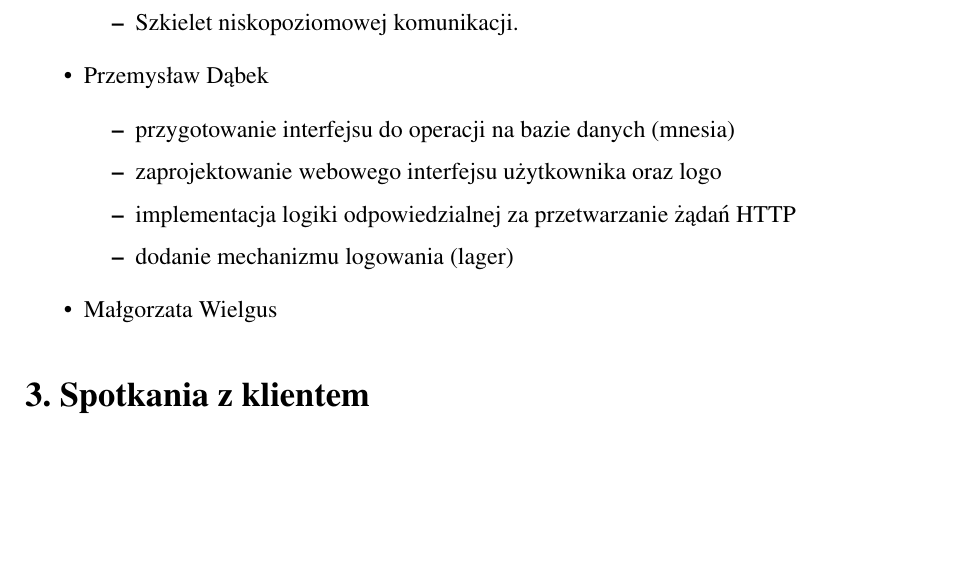
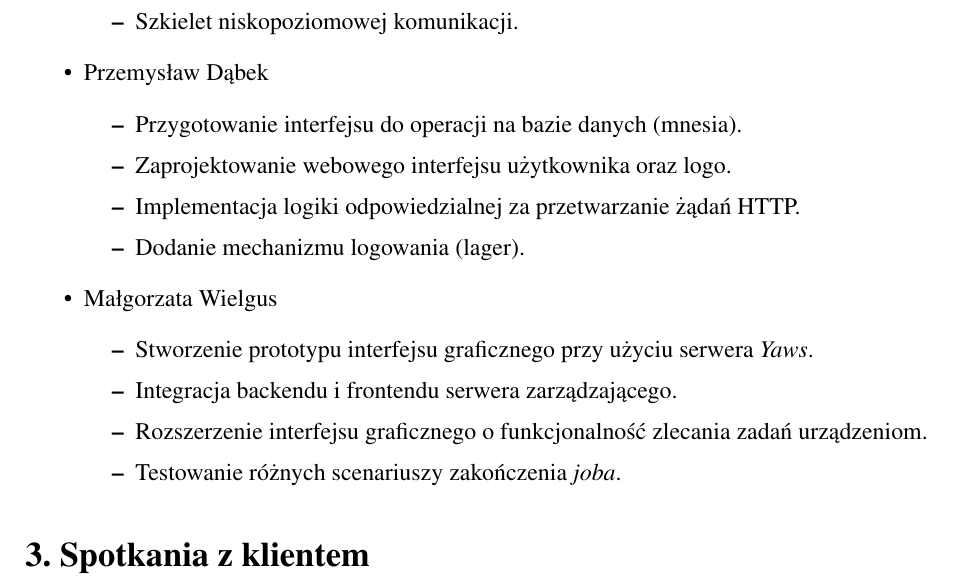
Before and after one commit to tomekowal/SUP, a LaTeX thesis (doc/dokumentacja_procesu.tex): part of page 6 of 9, cut so that both start at the same text, the shorter picture padded with empty space. Compiled offline with pdfLaTeX.

Commit message:
gosia personal contributon added

```diff
--- a/doc/dokumentacja_procesu.tex
+++ b/doc/dokumentacja_procesu.tex
@@ -89,12 +89,18 @@ W trakcie prac podzieliliśmy się na 2 podzespoły: Przemysław Dąbek i Małgo
   \end{itemize}
   \item Przemysław Dąbek
     \begin{itemize}
-      \item przygotowanie interfejsu do operacji na bazie danych (mnesia)
-      \item zaprojektowanie webowego interfejsu użytkownika oraz logo
-      \item implementacja logiki odpowiedzialnej za przetwarzanie żądań HTTP
-      \item dodanie mechanizmu logowania (lager)
+      \item Przygotowanie interfejsu do operacji na bazie danych (mnesia).
+      \item Zaprojektowanie webowego interfejsu użytkownika oraz logo.
+      \item Implementacja logiki odpowiedzialnej za przetwarzanie żądań HTTP.
+      \item Dodanie mechanizmu logowania (lager).
     \end{itemize}
   \item Małgorzata Wielgus
+    \begin{itemize}
+      \item Stworzenie prototypu interfejsu graficznego przy użyciu serwera \emph{Yaws}.
+      \item Integracja backendu i frontendu serwera zarządzającego.
+      \item Rozszerzenie interfejsu graficznego o funkcjonalność zlecania zadań urządzeniom.
+      \item Testowanie różnych scenariuszy zakończenia \emph{joba}.
+    \end{itemize}
 \end{itemize}
 
 \section{Spotkania z klientem}
```
Also changed, not shown: doc/dokumentacja_procesu.pdf.
